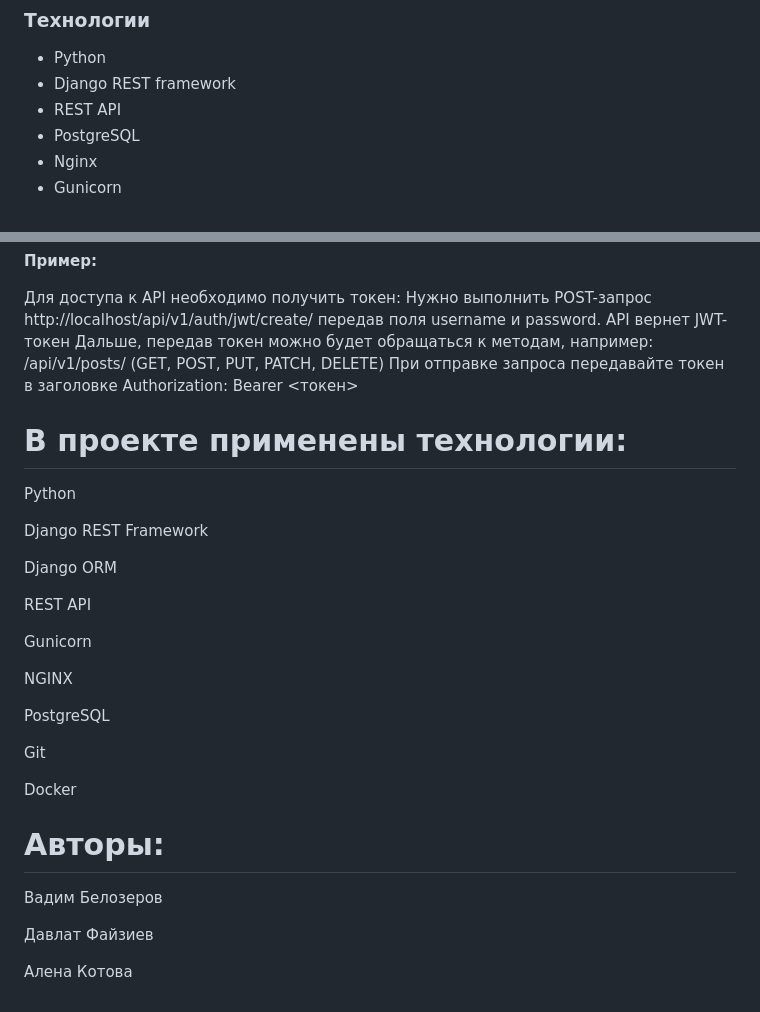
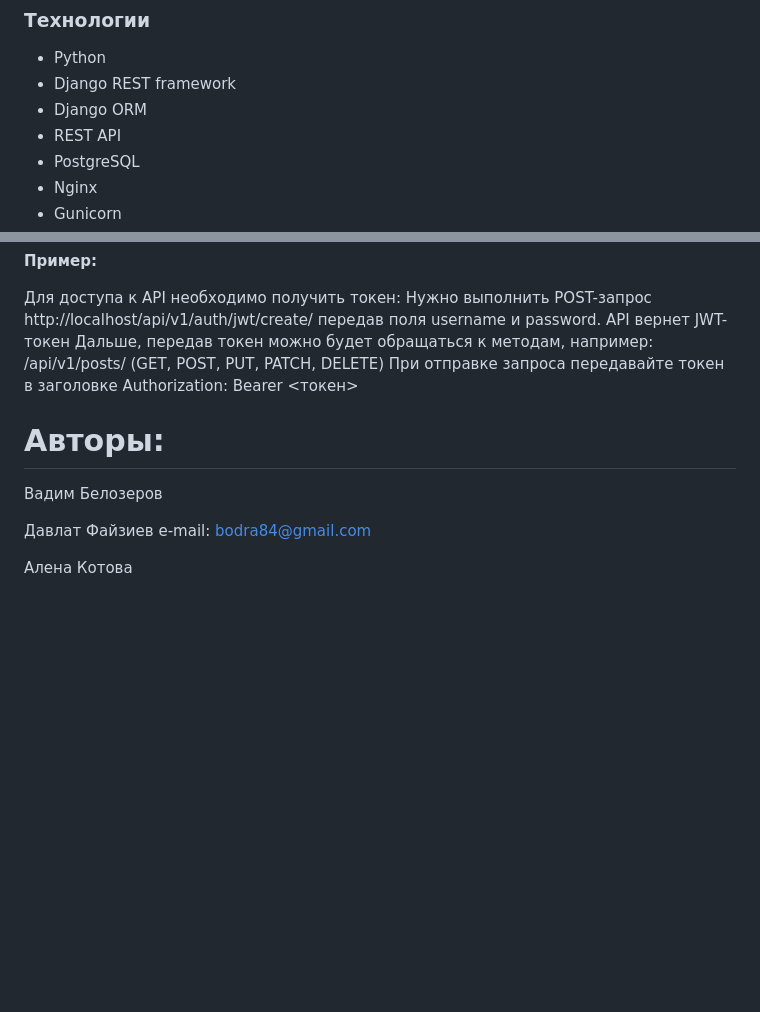
Before and after one commit to bodra84/infra_sp2, a Markdown page: README.md, 2 parts joined by grey strips. GitHub-like rendering; blank space fills up the shorter version.

```diff
--- a/README.md
+++ b/README.md
@@ -8,6 +8,7 @@
 ### Технологии
 - Python
 - Django REST framework
+- Django ORM
 - REST API
 - PostgreSQL
 - Nginx
@@ -96,29 +97,11 @@ docker-compose exec web python manage.py loaddata fixtures.json
 /api/v1/posts/ (GET, POST, PUT, PATCH, DELETE)
 При отправке запроса передавайте токен в заголовке Authorization: Bearer <токен>
 
-# В проекте применены технологии:
-
-Python
-
-Django REST Framework
-
-Django ORM
-
-REST API
-
-Gunicorn
-
-NGINX
-
-PostgreSQL
-
-Git
-
-Docker
 # Авторы:
 
 Вадим Белозеров
 
 Давлат Файзиев
+e-mail: bodra84@gmail.com
 
 Алена Котова
```
